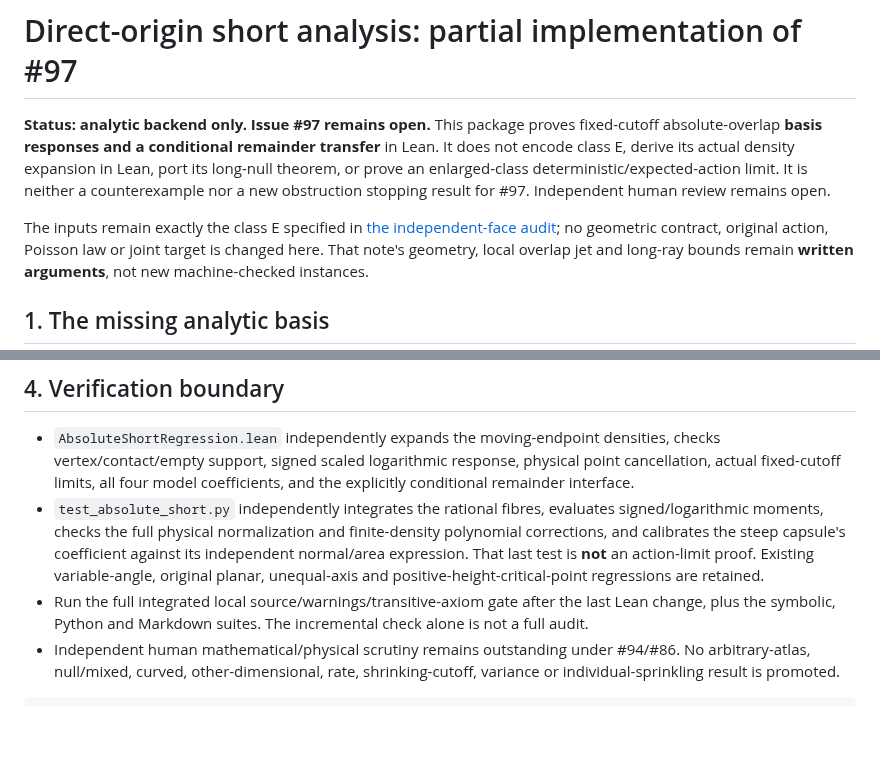
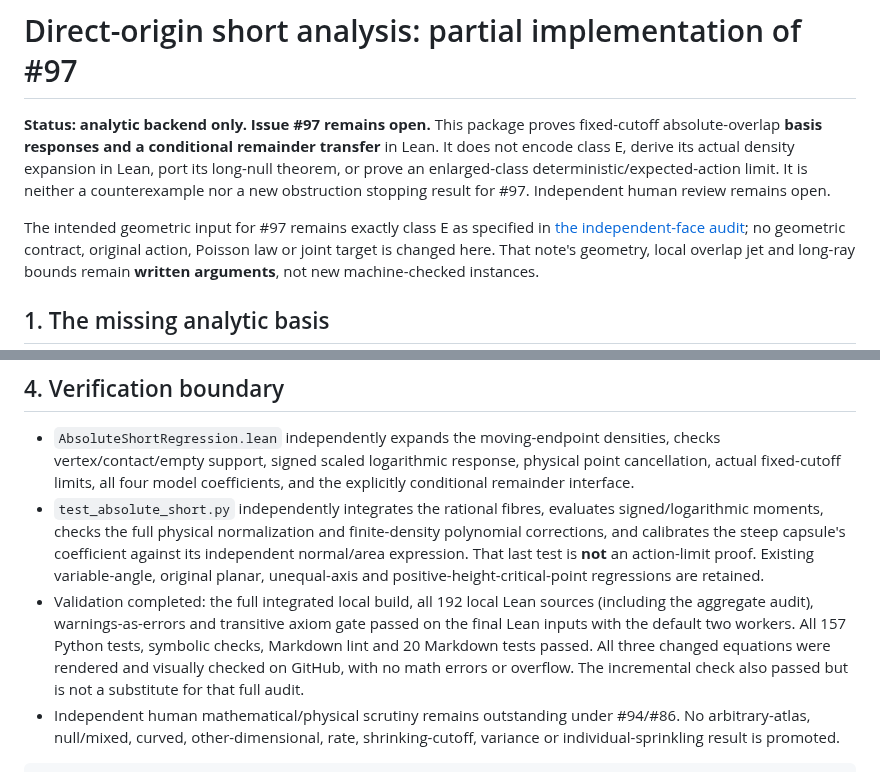
Before and after one commit to q5m-ai/causal-set-emergence, a Markdown page: notes/direct-origin-short.md, 2 parts joined by grey strips. GitHub-like rendering; blank space fills up the shorter version.

Commit message:
Record the analytic backend validation and remaining scope
Keep #97 open: only the analytic backend and conditional remainder transfer are proved. Record the completed full local Lean audit and lightweight validation separately from unproved class-E geometry and outstanding human review.

Assisted-by: OpenAI coding assistant

```diff
--- a/notes/direct-origin-short.md
+++ b/notes/direct-origin-short.md
@@ -7,7 +7,7 @@ expansion in Lean, port its long-null theorem, or prove an enlarged-class
 deterministic/expected-action limit. It is neither a counterexample nor a new
 obstruction stopping result for #97. Independent human review remains open.
 
-The inputs remain exactly the class E specified in
+The intended geometric input for #97 remains exactly class E as specified in
 [the independent-face audit](independent-face-extension.md); no geometric
 contract, original action, Poisson law or joint target is changed here. That
 note's geometry, local overlap jet and long-ray bounds remain **written
@@ -158,9 +158,13 @@ coverage to add to the #90 matrix.
   coefficient against its independent normal/area expression. That last test
   is **not** an action-limit proof. Existing variable-angle, original planar,
   unequal-axis and positive-height-critical-point regressions are retained.
-- Run the full integrated local source/warnings/transitive-axiom gate after
-  the last Lean change, plus the symbolic, Python and Markdown suites. The
-  incremental check alone is not a full audit.
+- Validation completed: the full integrated local build, all 192 local Lean
+  sources (including the aggregate audit), warnings-as-errors and transitive
+  axiom gate passed on the final Lean inputs with the default two workers.
+  All 157 Python tests, symbolic checks, Markdown lint and 20 Markdown tests
+  passed. All three changed equations were rendered and visually checked on
+  GitHub, with no math errors or overflow. The incremental check also passed
+  but is not a substitute for that full audit.
 - Independent human mathematical/physical scrutiny remains outstanding under
   #94/#86. No arbitrary-atlas, null/mixed, curved, other-dimensional, rate,
   shrinking-cutoff, variance or individual-sprinkling result is promoted.
```
